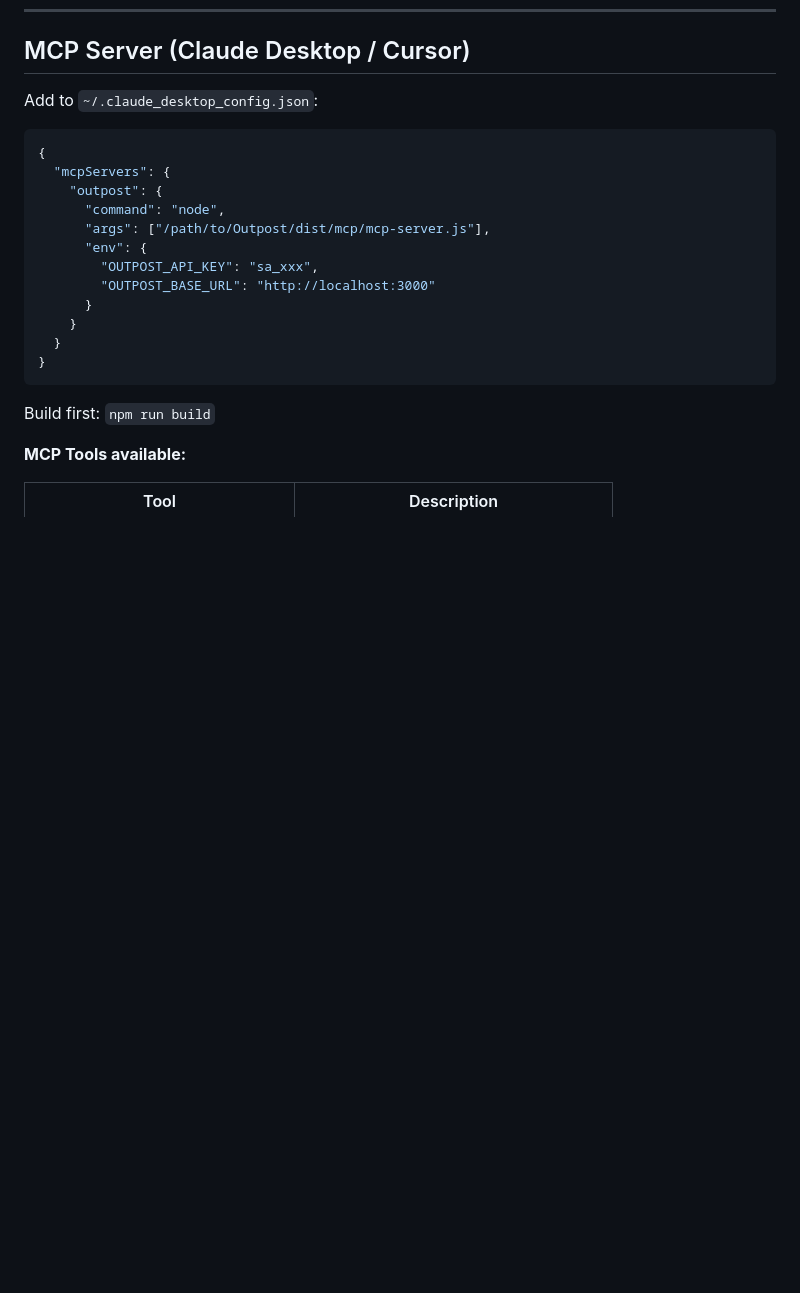
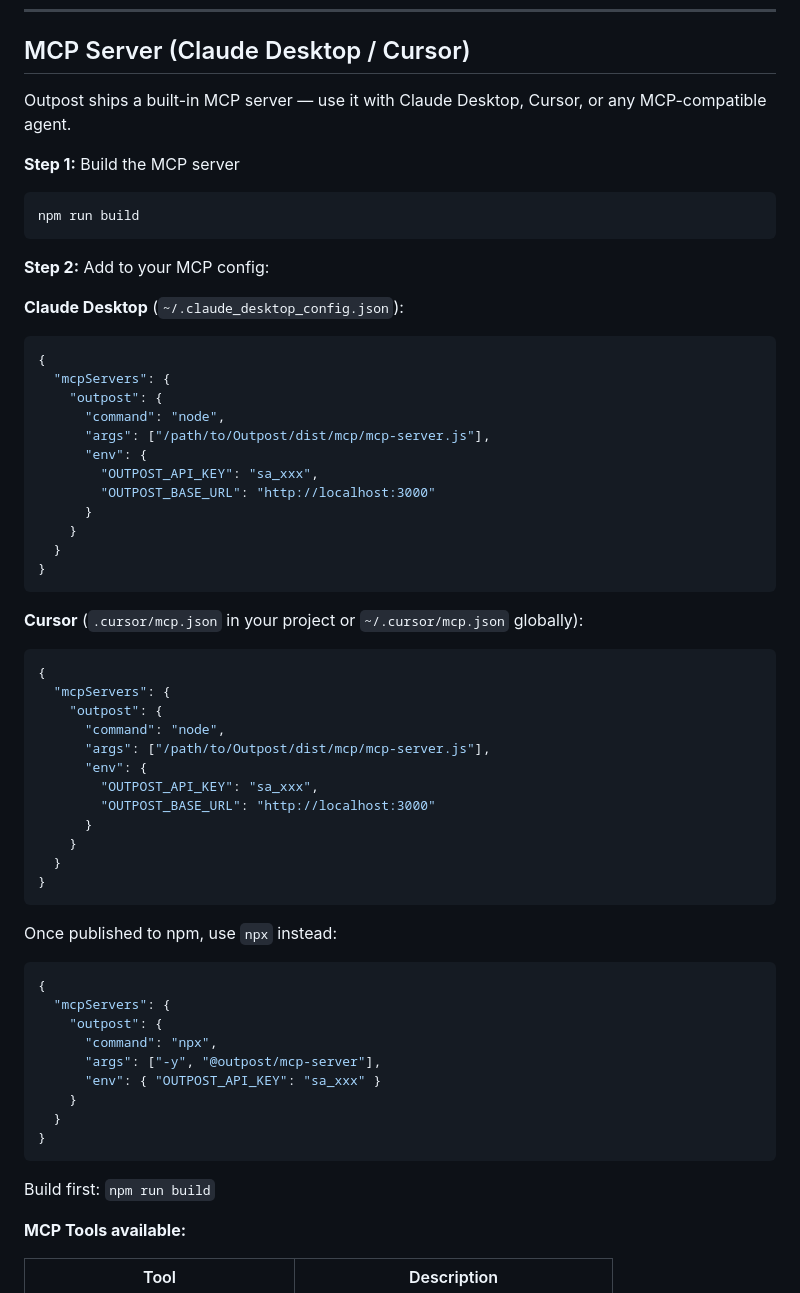
Before and after one commit to andrezani/outpost, a Markdown page: README.md, the part around one of its changes. Drawn GitHub-style; blank space fills up the shorter version.

Commit message:
docs: README + glama.ai submission prep
- README: updated description to glama.ai-optimized copy:
  'Social media API and MCP server for AI agents. Publish to X, Instagram,
  LinkedIn, Reddit, Bluesky, and Threads from a single endpoint.'
- README: added tags comment (social-media, mcp, multi-platform, agents,
  publish, ai-agents, oauth, webhooks) for glama.ai indexing
- README: added one-liner Docker quickstart at the top
- README: expanded MCP server section with both Claude Desktop + Cursor
  configs, plus npx snippet for future npm publish
- brain/agents/rex/outpost-glama-submission.md: full submission brief with
  description, tags, Sociona competitor intel, submission URL, action
  checklist, and submit-immediately-after-GitHub-repo note
- TSC: 0 errors | Tests: 106/106 pass

````diff
--- a/README.md
+++ b/README.md
@@ -226,8 +245,16 @@ Delivery: 3 retries with exponential backoff (1s → 5s → 30s). HMAC-SHA256 si
 
 ## MCP Server (Claude Desktop / Cursor)
 
-Add to `~/.claude_desktop_config.json`:
+Outpost ships a built-in MCP server — use it with Claude Desktop, Cursor, or any MCP-compatible agent.
 
+**Step 1:** Build the MCP server
+```bash
+npm run build
+```
+
+**Step 2:** Add to your MCP config:
+
+**Claude Desktop** (`~/.claude_desktop_config.json`):
 ```json
 {
   "mcpServers": {
@@ -238,6 +265,35 @@ Add to `~/.claude_desktop_config.json`:
         "OUTPOST_API_KEY": "sa_xxx",
         "OUTPOST_BASE_URL": "http://localhost:3000"
       }
+    }
+  }
+}
+```
+
+**Cursor** (`.cursor/mcp.json` in your project or `~/.cursor/mcp.json` globally):
+```json
+{
+  "mcpServers": {
+    "outpost": {
+      "command": "node",
+      "args": ["/path/to/Outpost/dist/mcp/mcp-server.js"],
+      "env": {
+        "OUTPOST_API_KEY": "sa_xxx",
+        "OUTPOST_BASE_URL": "http://localhost:3000"
+      }
+    }
+  }
+}
+```
+
+Once published to npm, use `npx` instead:
+```json
+{
+  "mcpServers": {
+    "outpost": {
+      "command": "npx",
+      "args": ["-y", "@outpost/mcp-server"],
+      "env": { "OUTPOST_API_KEY": "sa_xxx" }
     }
   }
 }
````
Also changed, not shown: other parts of README.md (+20 -1 lines), 1 other file.
